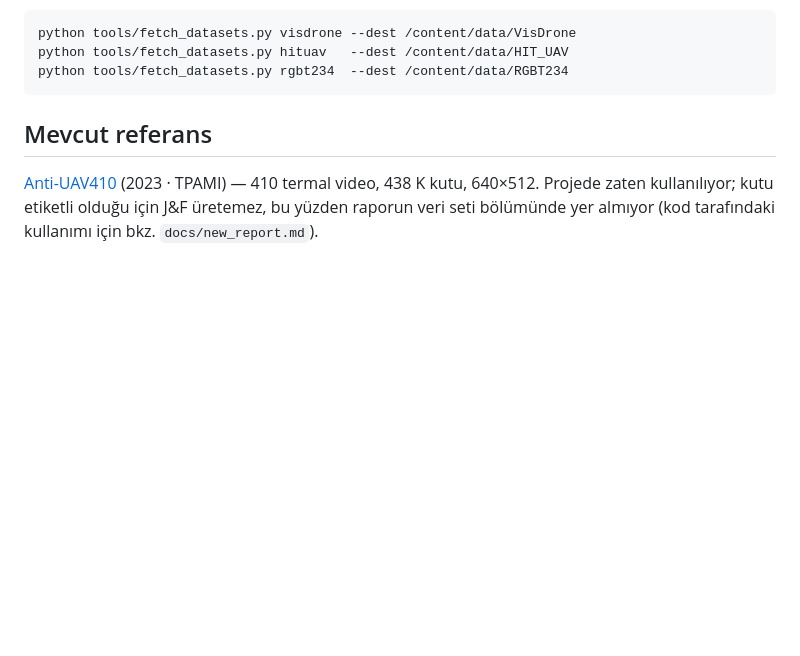
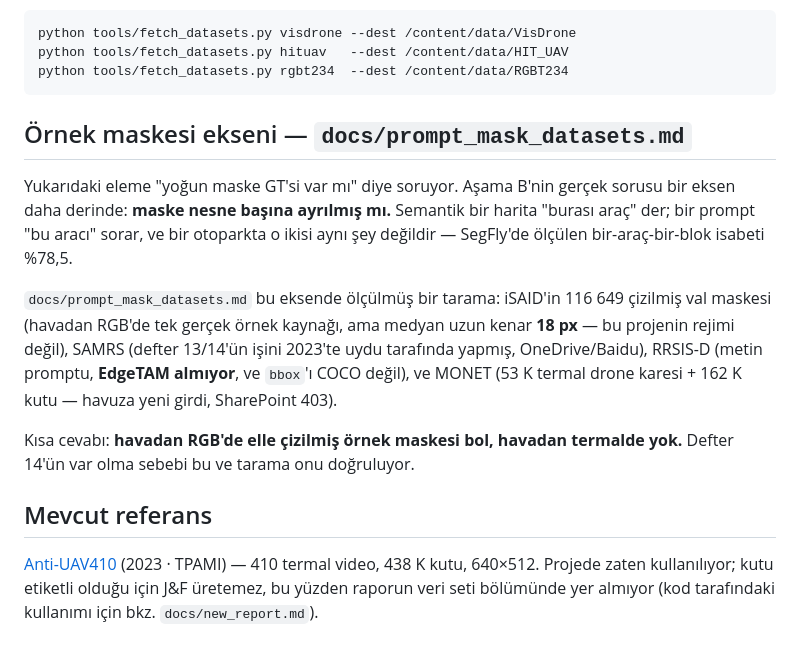
Before and after one commit to yigitkayabagci/sam-dedection, a Markdown page: docs/datasets.md, the part around the change. GitHub-like rendering; blank space fills up the shorter version.

````diff
--- a/docs/datasets.md
+++ b/docs/datasets.md
@@ -244,6 +244,24 @@ python tools/fetch_datasets.py hituav   --dest /content/data/HIT_UAV
 python tools/fetch_datasets.py rgbt234  --dest /content/data/RGBT234
 ```
 
+## Örnek maskesi ekseni — `docs/prompt_mask_datasets.md`
+
+Yukarıdaki eleme "yoğun maske GT'si var mı" diye soruyor. Aşama B'nin
+gerçek sorusu bir eksen daha derinde: **maske nesne başına ayrılmış mı.**
+Semantik bir harita "burası araç" der; bir prompt "bu aracı" sorar, ve bir
+otoparkta o ikisi aynı şey değildir — SegFly'de ölçülen bir-araç-bir-blok
+isabeti %78,5.
+
+`docs/prompt_mask_datasets.md` bu eksende ölçülmüş bir tarama: iSAID'in
+116 649 çizilmiş val maskesi (havadan RGB'de tek gerçek örnek kaynağı, ama
+medyan uzun kenar **18 px** — bu projenin rejimi değil), SAMRS (defter
+13/14'ün işini 2023'te uydu tarafında yapmış, OneDrive/Baidu), RRSIS-D
+(metin promptu, **EdgeTAM almıyor**, ve `bbox`'ı COCO değil), ve MONET
+(53 K termal drone karesi + 162 K kutu — havuza yeni girdi, SharePoint 403).
+
+Kısa cevabı: **havadan RGB'de elle çizilmiş örnek maskesi bol, havadan
+termalde yok.** Defter 14'ün var olma sebebi bu ve tarama onu doğruluyor.
+
 ## Mevcut referans
 
 [Anti-UAV410](https://github.com/HwangBo94/Anti-UAV410) (2023 · TPAMI) —
````
Also changed, not shown: docs/prompt_mask_datasets.md (added, +331 -0 lines).
